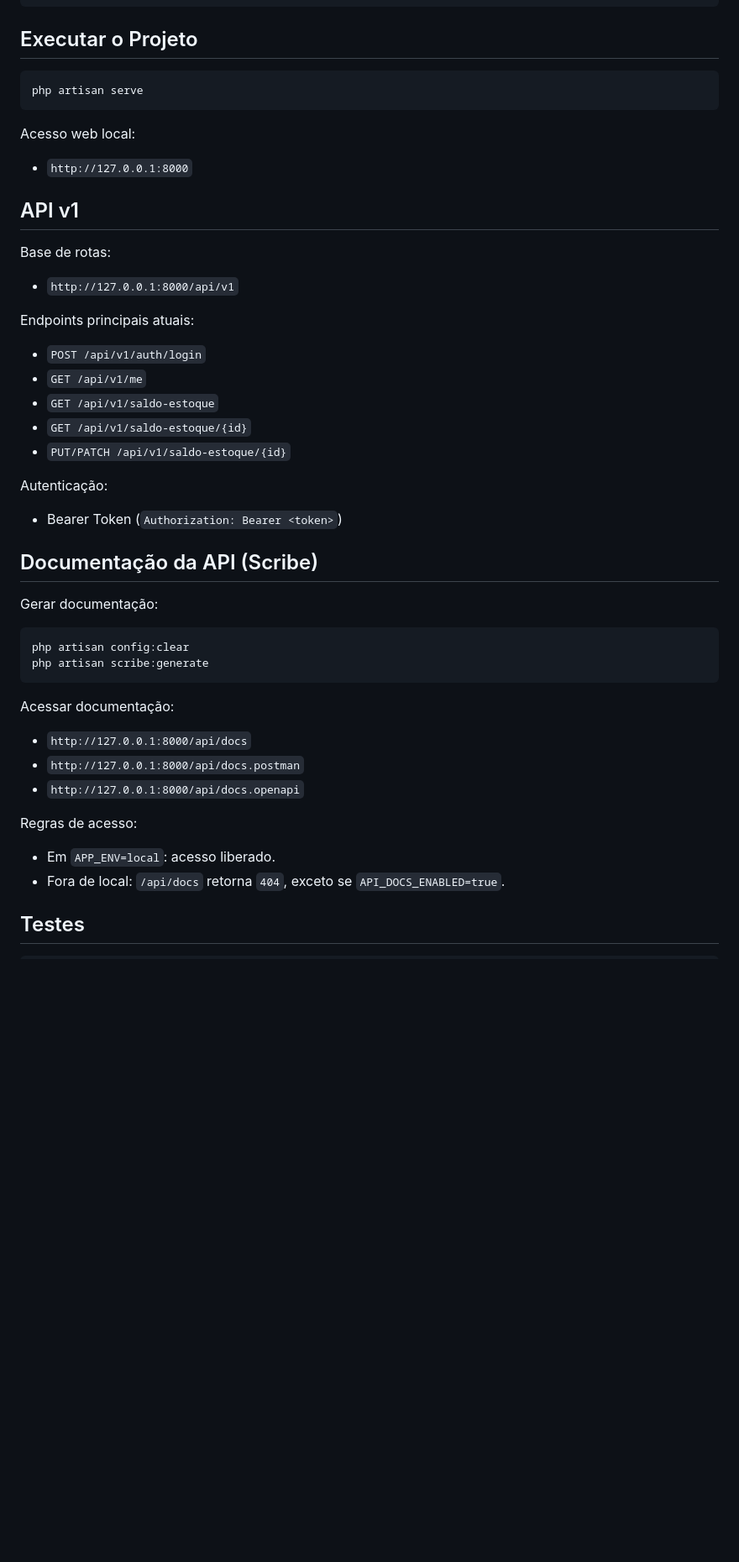
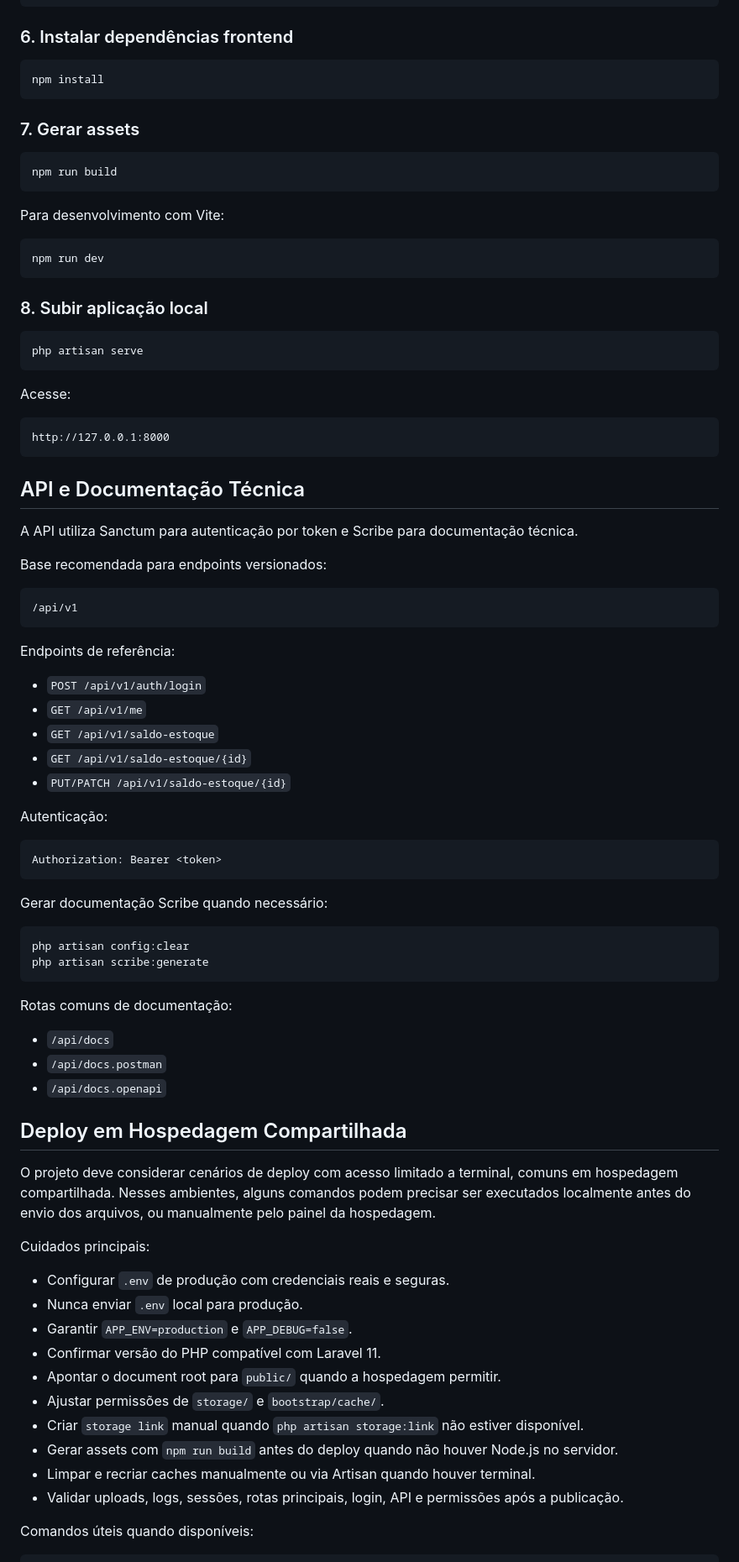
Before and after one commit to manoelfilhodev/wms, a Markdown page: README.md, the part around one of its changes. Shown at 84% size. Rendered like a GitHub page; blank space fills up the shorter version.

````diff
--- a/README.md
+++ b/README.md
@@ -88,21 +148,48 @@ php artisan migrate
 php artisan db:seed
 ```
 
-## Executar o Projeto
+### 6. Instalar dependências frontend
+
+```bash
+npm install
+```
+
+### 7. Gerar assets
+
+```bash
+npm run build
+```
+
+Para desenvolvimento com Vite:
+
+```bash
+npm run dev
+```
+
+### 8. Subir aplicação local
 
 ```bash
 php artisan serve
 ```
 
-Acesso web local:
-- `http://127.0.0.1:8000`
+Acesse:
 
-## API v1
+```text
+http://127.0.0.1:8000
+```
 
-Base de rotas:
-- `http://127.0.0.1:8000/api/v1`
+## API e Documentação Técnica
 
-Endpoints principais atuais:
+A API utiliza Sanctum para autenticação por token e Scribe para documentação técnica.
+
+Base recomendada para endpoints versionados:
+
+```text
+/api/v1
+```
+
+Endpoints de referência:
+
 - `POST /api/v1/auth/login`
 - `GET /api/v1/me`
 - `GET /api/v1/saldo-estoque`
@@ -110,26 +197,41 @@ Endpoints principais atuais:
 - `PUT/PATCH /api/v1/saldo-estoque/{id}`
 
 Autenticação:
-- Bearer Token (`Authorization: Bearer <token>`)
 
-## Documentação da API (Scribe)
+```http
+Authorization: Bearer <token>
+```
 
-Gerar documentação:
+Gerar documentação Scribe quando necessário:
 
 ```bash
 php artisan config:clear
 php artisan scribe:generate
 ```
 
-Acessar documentação:
-- `http://127.0.0.1:8000/api/docs`
-- `http://127.0.0.1:8000/api/docs.postman`
-- `http://127.0.0.1:8000/api/docs.openapi`
+Rotas comuns de documentação:
 
-Regras de acesso:
-- Em `APP_ENV=local`: acesso liberado.
-- Fora de local: `/api/docs` retorna `404`, exceto se `API_DOCS_ENABLED=true`.
+- `/api/docs`
+- `/api/docs.postman`
+- `/api/docs.openapi`
 
-## Testes
+## Deploy em Hospedagem Compartilhada
+
+O projeto deve considerar cenários de deploy com acesso limitado a terminal, comuns em hospedagem compartilhada. Nesses ambientes, alguns comandos podem precisar ser executados localmente antes do envio dos arquivos, ou manualmente pelo painel da hospedagem.
+
+Cuidados principais:
+
+- Configurar `.env` de produção com credenciais reais e seguras.
+- Nunca enviar `.env` local para produção.
+- Garantir `APP_ENV=production` e `APP_DEBUG=false`.
+- Confirmar versão do PHP compatível com Laravel 11.
+- Apontar o document root para `public/` quando a hospedagem permitir.
+- Ajustar permissões de `storage/` e `bootstrap/cache/`.
+- Criar `storage link` manual quando `php artisan storage:link` não estiver disponível.
+- Gerar assets com `npm run build` antes do deploy quando não houver Node.js no servidor.
+- Limpar e recriar caches manualmente ou via Artisan quando houver terminal.
+- Validar uploads, logs, sessões, rotas principais, login, API e permissões após a publicação.
+
+Comandos úteis quando disponíveis:
 
 ```bash
````
Also changed, not shown: other parts of README.md (+153 -71 lines).
